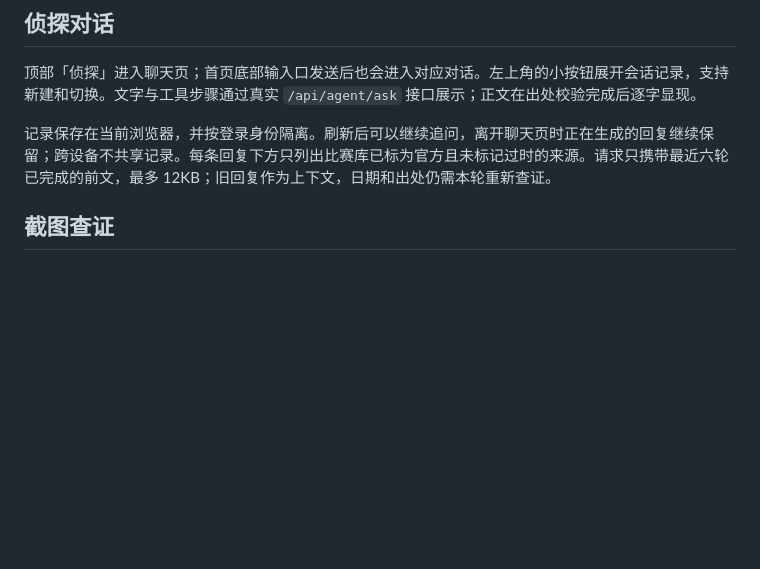
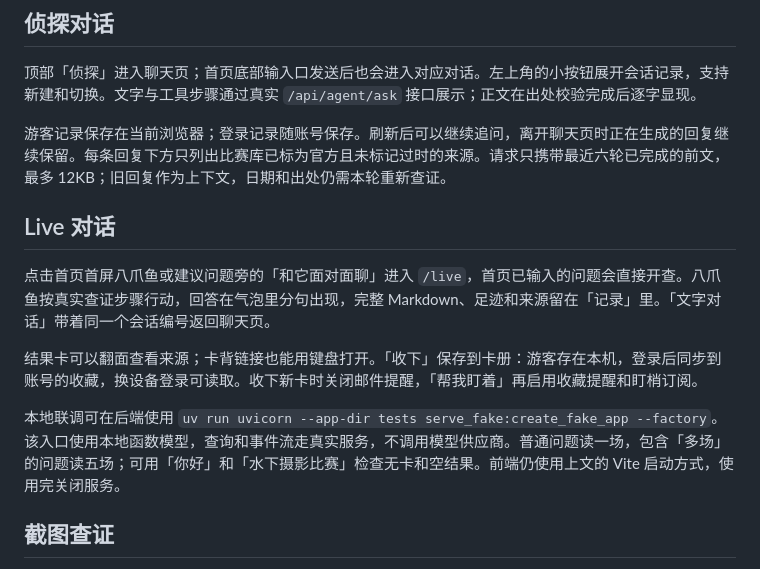
Before and after one commit to hackathon-crew/contest-detective, a Markdown page: frontend/README.md, the part around the change. Drawn GitHub-style; blank space fills up the shorter version.

Commit message:
docs(live): explain shared conversations and saved cards

```diff
--- a/frontend/README.md
+++ b/frontend/README.md
@@ -6,7 +6,15 @@ React + TypeScript + Vite。
 
 顶部「侦探」进入聊天页；首页底部输入口发送后也会进入对应对话。左上角的小按钮展开会话记录，支持新建和切换。文字与工具步骤通过真实 `/api/agent/ask` 接口展示；正文在出处校验完成后逐字显现。
 
-记录保存在当前浏览器，并按登录身份隔离。刷新后可以继续追问，离开聊天页时正在生成的回复继续保留；跨设备不共享记录。每条回复下方只列出比赛库已标为官方且未标记过时的来源。请求只携带最近六轮已完成的前文，最多 12KB；旧回复作为上下文，日期和出处仍需本轮重新查证。
+游客记录保存在当前浏览器；登录记录随账号保存。刷新后可以继续追问，离开聊天页时正在生成的回复继续保留。每条回复下方只列出比赛库已标为官方且未标记过时的来源。请求只携带最近六轮已完成的前文，最多 12KB；旧回复作为上下文，日期和出处仍需本轮重新查证。
+
+## Live 对话
+
+点击首页首屏八爪鱼或建议问题旁的「和它面对面聊」进入 `/live`，首页已输入的问题会直接开查。八爪鱼按真实查证步骤行动，回答在气泡里分句出现，完整 Markdown、足迹和来源留在「记录」里。「文字对话」带着同一个会话编号返回聊天页。
+
+结果卡可以翻面查看来源；卡背链接也能用键盘打开。「收下」保存到卡册：游客存在本机，登录后同步到账号的收藏，换设备登录可读取。收下新卡时关闭邮件提醒，「帮我盯着」再启用收藏提醒和盯梢订阅。
+
+本地联调可在后端使用 `uv run uvicorn --app-dir tests serve_fake:create_fake_app --factory`。该入口使用本地函数模型，查询和事件流走真实服务，不调用模型供应商。普通问题读一场，包含「多场」的问题读五场；可用「你好」和「水下摄影比赛」检查无卡和空结果。前端仍使用上文的 Vite 启动方式，使用完关闭服务。
 
 ## 截图查证
 
```
